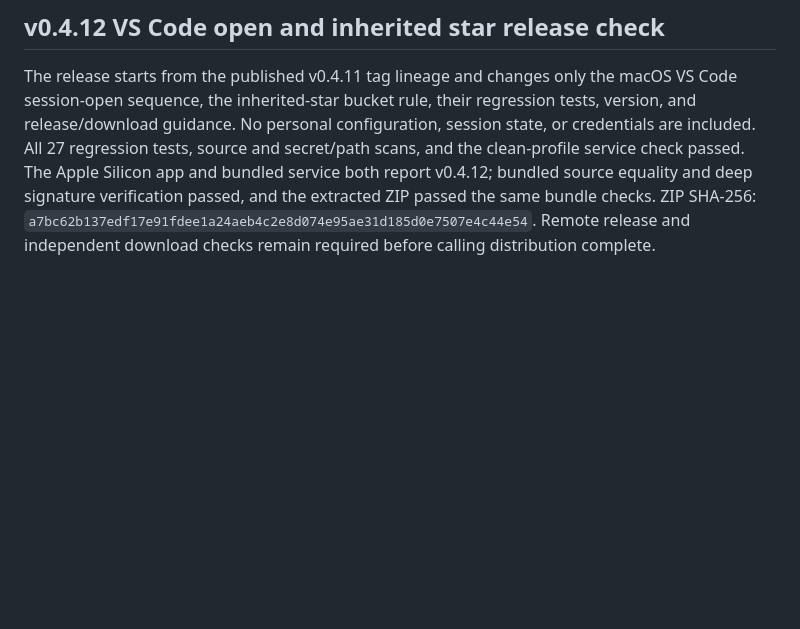
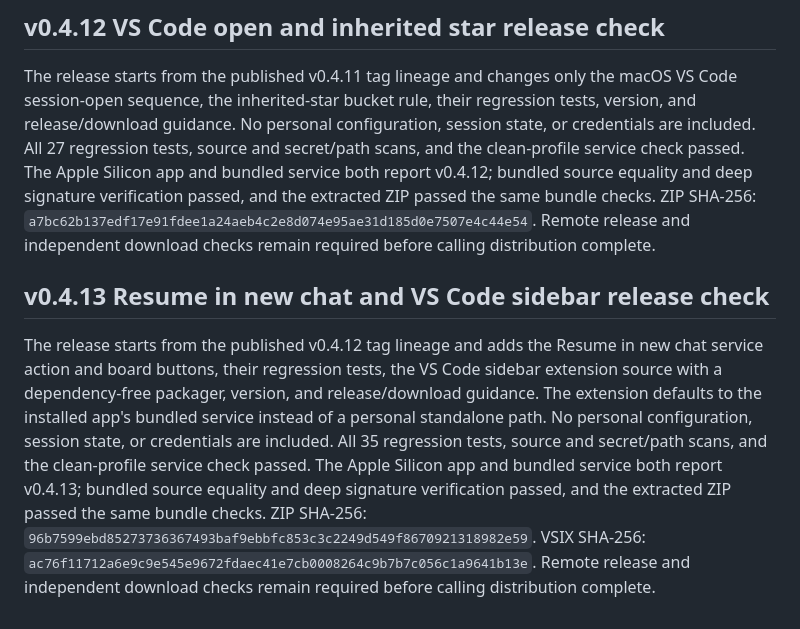
Before and after one commit to stellassx94/agent-board, a Markdown page: SHARING_AUDIT.md, the part around the change. GitHub-like rendering; blank space fills up the shorter version.

```diff
--- a/SHARING_AUDIT.md
+++ b/SHARING_AUDIT.md
@@ -35,3 +35,7 @@ The release starts from the published v0.4.10 tag and adds only the guarded nati
 ## v0.4.12 VS Code open and inherited star release check
 
 The release starts from the published v0.4.11 tag lineage and changes only the macOS VS Code session-open sequence, the inherited-star bucket rule, their regression tests, version, and release/download guidance. No personal configuration, session state, or credentials are included. All 27 regression tests, source and secret/path scans, and the clean-profile service check passed. The Apple Silicon app and bundled service both report v0.4.12; bundled source equality and deep signature verification passed, and the extracted ZIP passed the same bundle checks. ZIP SHA-256: `a7bc62b137edf17e91fdee1a24aeb4c2e8d074e95ae31d185d0e7507e4c44e54`. Remote release and independent download checks remain required before calling distribution complete.
+
+## v0.4.13 Resume in new chat and VS Code sidebar release check
+
+The release starts from the published v0.4.12 tag lineage and adds the Resume in new chat service action and board buttons, their regression tests, the VS Code sidebar extension source with a dependency-free packager, version, and release/download guidance. The extension defaults to the installed app's bundled service instead of a personal standalone path. No personal configuration, session state, or credentials are included. All 35 regression tests, source and secret/path scans, and the clean-profile service check passed. The Apple Silicon app and bundled service both report v0.4.13; bundled source equality and deep signature verification passed, and the extracted ZIP passed the same bundle checks. ZIP SHA-256: `96b7599ebd85273736367493baf9ebbfc853c3c2249d549f8670921318982e59`. VSIX SHA-256: `ac76f11712a6e9c9e545e9672fdaec41e7cb0008264c9b7b7c056c1a9641b13e`. Remote release and independent download checks remain required before calling distribution complete.
```
Also changed, not shown: README.md (+4 -0 lines), docs/RELEASE-v0.4.13.md (+3 -0 lines), vscode-extension/readme.md (added, +13 -0 lines), vscode-extension/media/logo.png (added), 4 other files.
